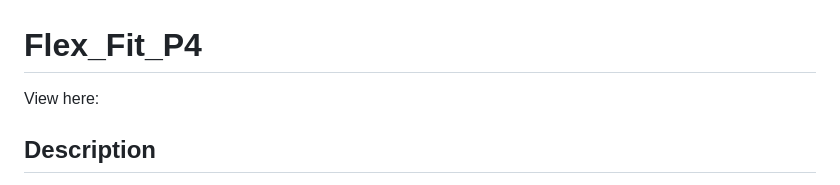
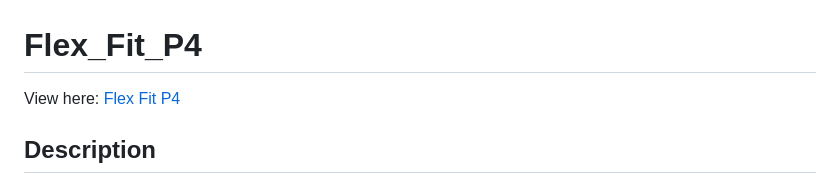
Before and after one commit to mariebernf/Flex_Fit_P4, a Markdown page: README.md, the part around the change. Drawn GitHub-style.

Commit message:
Update Readme with link to website

```diff
--- a/README.md
+++ b/README.md
@@ -1,6 +1,6 @@
 # Flex_Fit_P4
 
-View here:
+View here: [Flex Fit P4](https://flex-fit-p4-dd9237a311ff.herokuapp.com/)
 
 ## Description
 
```
